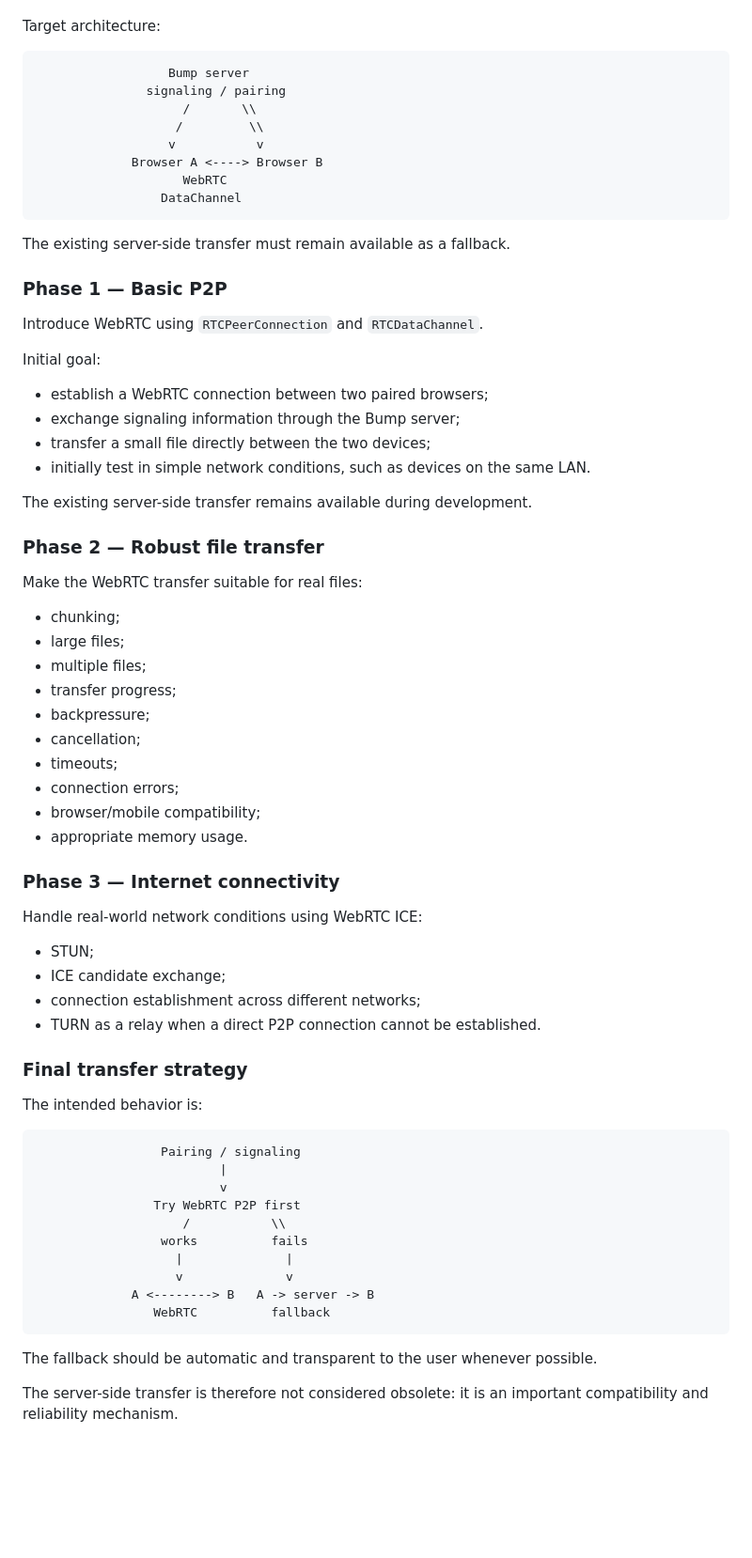
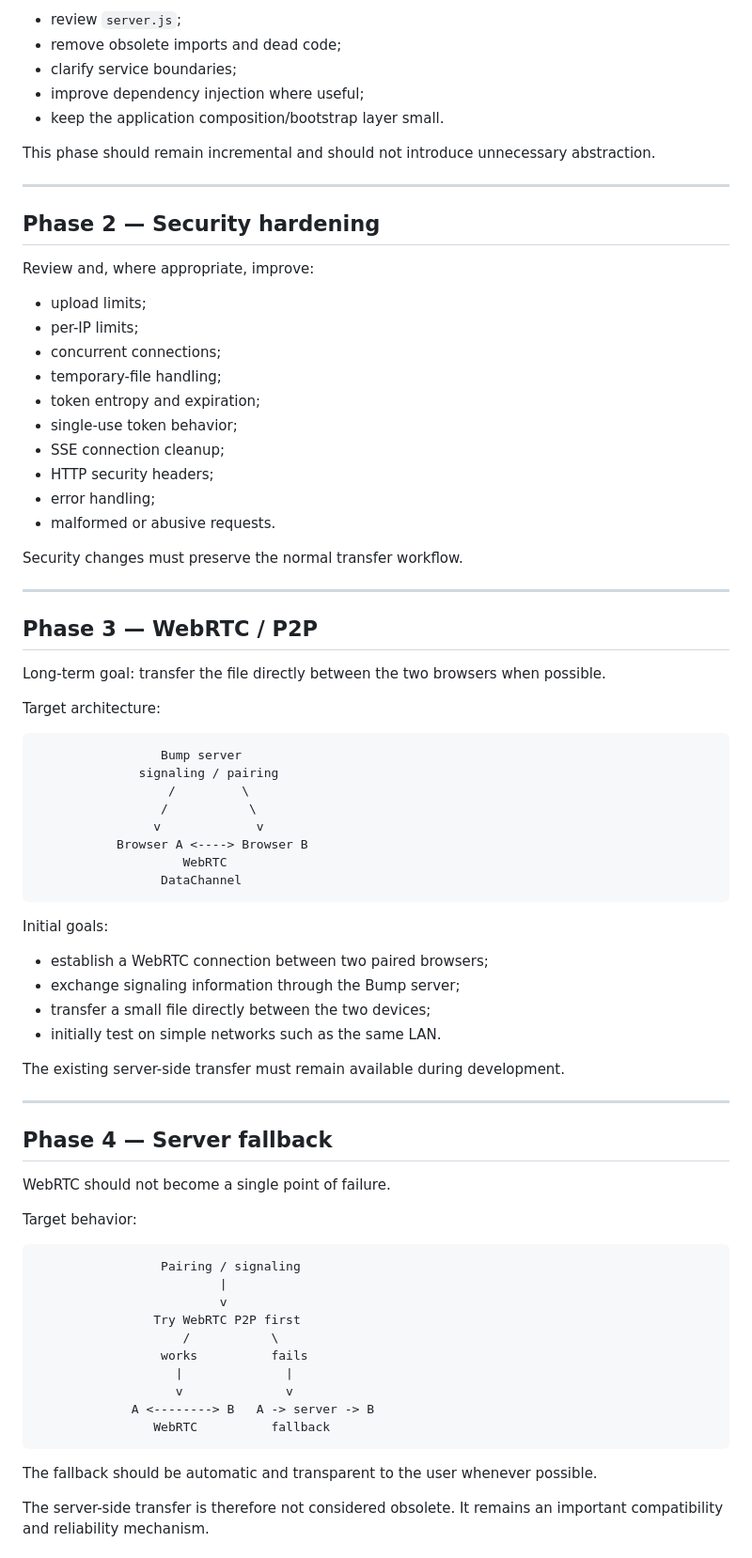
Before and after one commit to aith69/bump, a Markdown page: README.md, the part around one of its changes. Shown at 94% size. GitHub-like rendering; blank space fills up the shorter version.

````diff
--- a/README.md
+++ b/README.md
@@ -171,66 +246,72 @@ The server should remain responsible for coordination/signaling, but should not
+* review `server.js`;
+* remove obsolete imports and dead code;
+* clarify service boundaries;
+* improve dependency injection where useful;
+* keep the application composition/bootstrap layer small.
+
+This phase should remain incremental and should not introduce unnecessary abstraction.
+
+---
+
+## Phase 2 — Security hardening
+
+Review and, where appropriate, improve:
+
+* upload limits;
+* per-IP limits;
+* concurrent connections;
+* temporary-file handling;
+* token entropy and expiration;
+* single-use token behavior;
+* SSE connection cleanup;
+* HTTP security headers;
+* error handling;
+* malformed or abusive requests.
+
+Security changes must preserve the normal transfer workflow.
+
+---
+
+## Phase 3 — WebRTC / P2P
+
+Long-term goal: transfer the file directly between the two browsers when possible.
 
 Target architecture:
 
 ```text
-                  Bump server
-               signaling / pairing
-                    /       \\
-                   /         \\
-                  v           v
-             Browser A <----> Browser B
+                 Bump server
+              signaling / pairing
+                  /         \
+                 /           \
+                v             v
+           Browser A <----> Browser B
                     WebRTC
                  DataChannel
 ```
 
-The existing server-side transfer must remain available as a fallback.
+Initial goals:
 
-### Phase 1 — Basic P2P
+* establish a WebRTC connection between two paired browsers;
+* exchange signaling information through the Bump server;
+* transfer a small file directly between the two devices;
+* initially test on simple networks such as the same LAN.
 
-Introduce WebRTC using `RTCPeerConnection` and `RTCDataChannel`.
+The existing server-side transfer must remain available during development.
 
-Initial goal:
+---
 
-- establish a WebRTC connection between two paired browsers;
-- exchange signaling information through the Bump server;
-- transfer a small file directly between the two devices;
-- initially test in simple network conditions, such as devices on the same LAN.
+## Phase 4 — Server fallback
 
-The existing server-side transfer remains available during development.
+WebRTC should not become a single point of failure.
 
-### Phase 2 — Robust file transfer
-
-Make the WebRTC transfer suitable for real files:
-
-- chunking;
-- large files;
-- multiple files;
-- transfer progress;
-- backpressure;
-- cancellation;
-- timeouts;
-- connection errors;
-- browser/mobile compatibility;
-- appropriate memory usage.
-
-### Phase 3 — Internet connectivity
-
-Handle real-world network conditions using WebRTC ICE:
-
-- STUN;
-- ICE candidate exchange;
-- connection establishment across different networks;
-- TURN as a relay when a direct P2P connection cannot be established.
-
-### Final transfer strategy
-
-The intended behavior is:
+Target behavior:
 
 ```text
                  Pairing / signaling
                          |
                          v
                 Try WebRTC P2P first
-                    /           \\
+                    /           \
                  works          fails
                    |              |
                    v              v
@@ -240,5 +321,5 @@ The intended behavior is:
 
 The fallback should be automatic and transparent to the user whenever possible.
 
-The server-side transfer is therefore not considered obsolete: it is an important compatibility and reliability mechanism.
+The server-side transfer is therefore not considered obsolete. It remains an important compatibility and reliability mechanism.
 
````
Also changed, not shown: other parts of README.md (+245 -54 lines).
